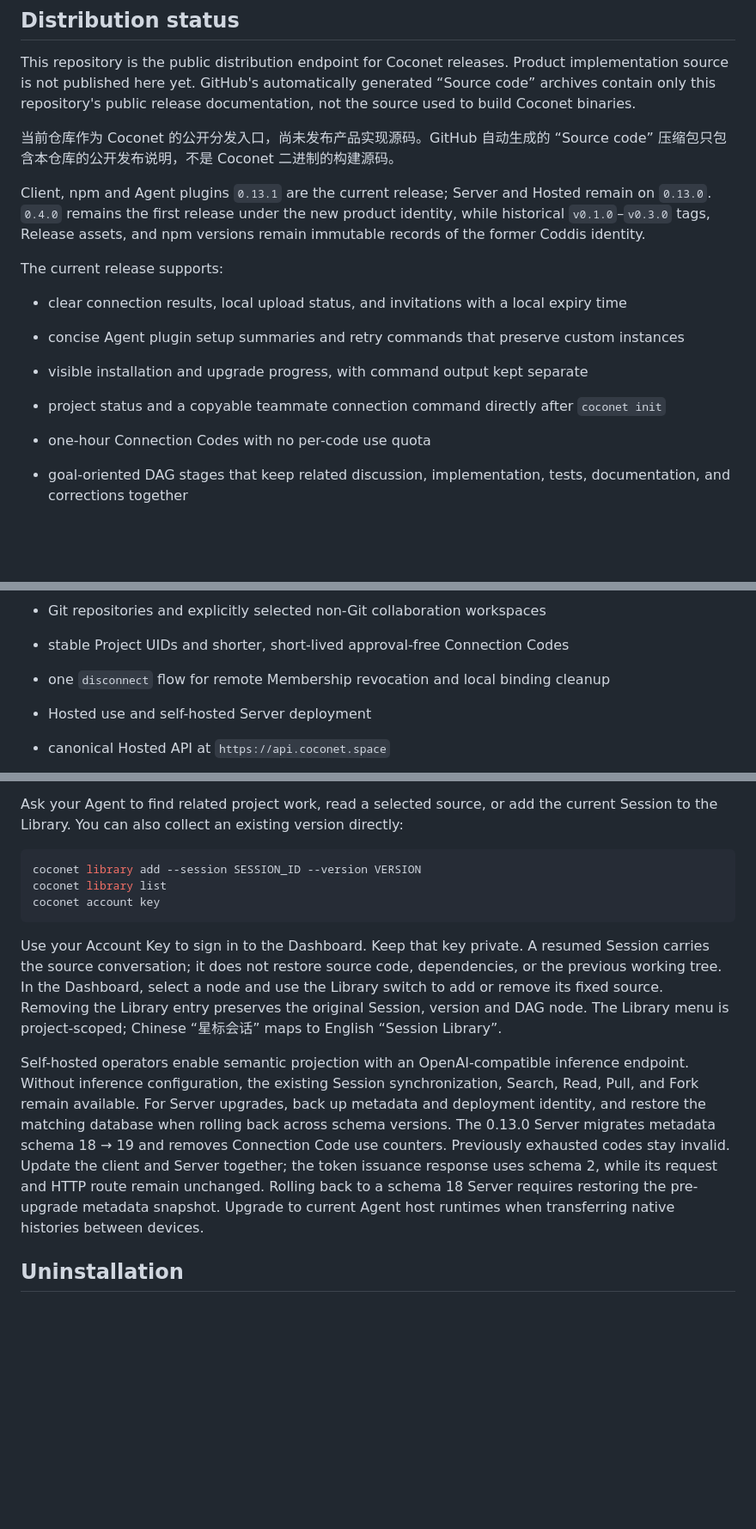
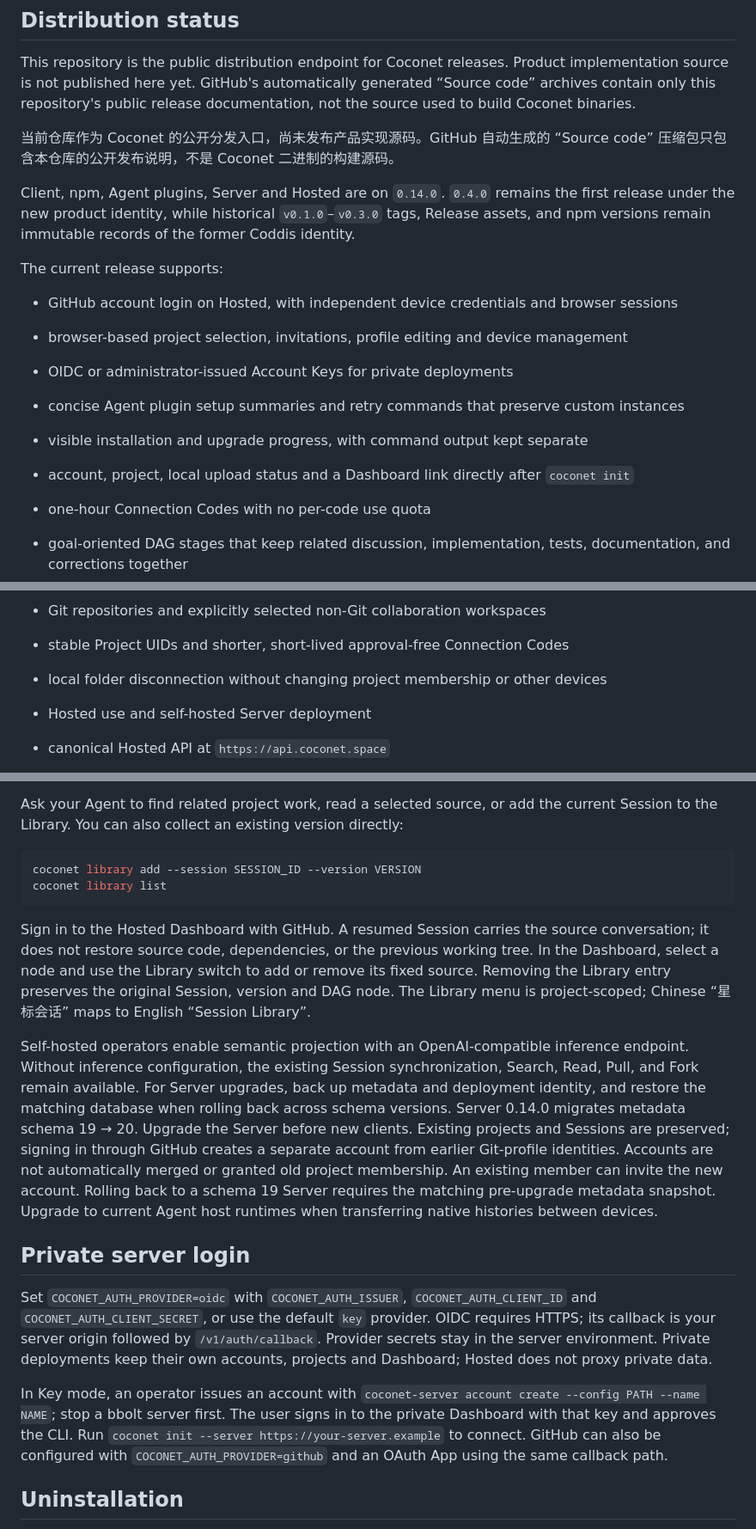
Before and after one commit to xfey/coconet, a Markdown page: README.md, 3 parts joined by grey strips. Shown at 86% size. Rendered like a GitHub page; blank space fills up the shorter version.

Commit message:
Document unified accounts and browser project setup in 0.14.0

````diff
--- a/README.md
+++ b/README.md
@@ -10,14 +10,16 @@ This repository is the public distribution endpoint for Coconet releases. Produc
 
 当前仓库作为 Coconet 的公开分发入口，尚未发布产品实现源码。GitHub 自动生成的 “Source code” 压缩包只包含本仓库的公开发布说明，不是 Coconet 二进制的构建源码。
 
-Client, npm and Agent plugins `0.13.1` are the current release; Server and Hosted remain on `0.13.0`. `0.4.0` remains the first release under the new product identity, while historical `v0.1.0`–`v0.3.0` tags, Release assets, and npm versions remain immutable records of the former Coddis identity.
+Client, npm, Agent plugins, Server and Hosted are on `0.14.0`. `0.4.0` remains the first release under the new product identity, while historical `v0.1.0`–`v0.3.0` tags, Release assets, and npm versions remain immutable records of the former Coddis identity.
 
 The current release supports:
 
-- clear connection results, local upload status, and invitations with a local expiry time
+- GitHub account login on Hosted, with independent device credentials and browser sessions
+- browser-based project selection, invitations, profile editing and device management
+- OIDC or administrator-issued Account Keys for private deployments
 - concise Agent plugin setup summaries and retry commands that preserve custom instances
 - visible installation and upgrade progress, with command output kept separate
-- project status and a copyable teammate connection command directly after `coconet init`
+- account, project, local upload status and a Dashboard link directly after `coconet init`
 - one-hour Connection Codes with no per-code use quota
 
 - goal-oriented DAG stages that keep related discussion, implementation, tests, documentation, and corrections together
@@ -39,7 +41,7 @@ The current release supports:
 - fixed-version Session reading, local pulling, and same-Agent forking
 - Git repositories and explicitly selected non-Git collaboration workspaces
 - stable Project UIDs and shorter, short-lived approval-free Connection Codes
-- one `disconnect` flow for remote Membership revocation and local binding cleanup
+- local folder disconnection without changing project membership or other devices
 - Hosted use and self-hosted Server deployment
 - canonical Hosted API at `https://api.coconet.space`
 - self-hosted filesystem storage by default, with optional S3-compatible storage
@@ -95,12 +103,17 @@ Ask your Agent to find related project work, read a selected source, or add the
 ```bash
 coconet library add --session SESSION_ID --version VERSION
 coconet library list
-coconet account key
 ```
 
-Use your Account Key to sign in to the Dashboard. Keep that key private. A resumed Session carries the source conversation; it does not restore source code, dependencies, or the previous working tree. In the Dashboard, select a node and use the Library switch to add or remove its fixed source. Removing the Library entry preserves the original Session, version and DAG node. The Library menu is project-scoped; Chinese “星标会话” maps to English “Session Library”.
+Sign in to the Hosted Dashboard with GitHub. A resumed Session carries the source conversation; it does not restore source code, dependencies, or the previous working tree. In the Dashboard, select a node and use the Library switch to add or remove its fixed source. Removing the Library entry preserves the original Session, version and DAG node. The Library menu is project-scoped; Chinese “星标会话” maps to English “Session Library”.
 
-Self-hosted operators enable semantic projection with an OpenAI-compatible inference endpoint. Without inference configuration, the existing Session synchronization, Search, Read, Pull, and Fork remain available. For Server upgrades, back up metadata and deployment identity, and restore the matching database when rolling back across schema versions. The 0.13.0 Server migrates metadata schema 18 → 19 and removes Connection Code use counters. Previously exhausted codes stay invalid. Update the client and Server together; the token issuance response uses schema 2, while its request and HTTP route remain unchanged. Rolling back to a schema 18 Server requires restoring the pre-upgrade metadata snapshot. Upgrade to current Agent host runtimes when transferring native histories between devices.
+Self-hosted operators enable semantic projection with an OpenAI-compatible inference endpoint. Without inference configuration, the existing Session synchronization, Search, Read, Pull, and Fork remain available. For Server upgrades, back up metadata and deployment identity, and restore the matching database when rolling back across schema versions. Server 0.14.0 migrates metadata schema 19 → 20. Upgrade the Server before new clients. Existing projects and Sessions are preserved; signing in through GitHub creates a separate account from earlier Git-profile identities. Accounts are not automatically merged or granted old project membership. An existing member can invite the new account. Rolling back to a schema 19 Server requires the matching pre-upgrade metadata snapshot. Upgrade to current Agent host runtimes when transferring native histories between devices.
+
+## Private server login
+
+Set `COCONET_AUTH_PROVIDER=oidc` with `COCONET_AUTH_ISSUER`, `COCONET_AUTH_CLIENT_ID` and `COCONET_AUTH_CLIENT_SECRET`, or use the default `key` provider. OIDC requires HTTPS; its callback is your server origin followed by `/v1/auth/callback`. Provider secrets stay in the server environment. Private deployments keep their own accounts, projects and Dashboard; Hosted does not proxy private data.
+
+In Key mode, an operator issues an account with `coconet-server account create --config PATH --name NAME`; stop a bbolt server first. The user signs in to the private Dashboard with that key and approves the CLI. Run `coconet init --server https://your-server.example` to connect. GitHub can also be configured with `COCONET_AUTH_PROVIDER=github` and an OAuth App using the same callback path.
 
 ## Uninstallation
 
````
Also changed, not shown: other parts of README.md (+7 -1 lines), RELEASE_NOTES_v0.14.0.md (added, +15 -0 lines).
